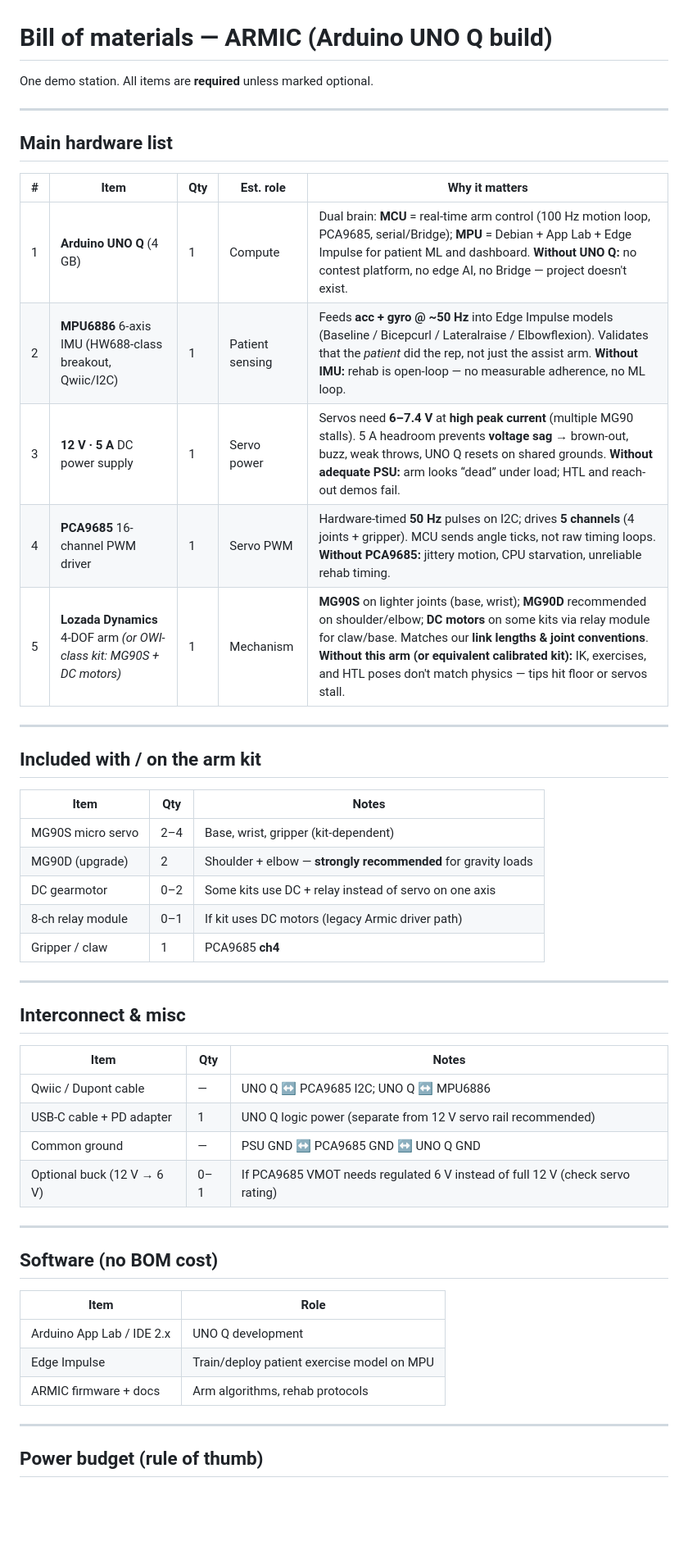
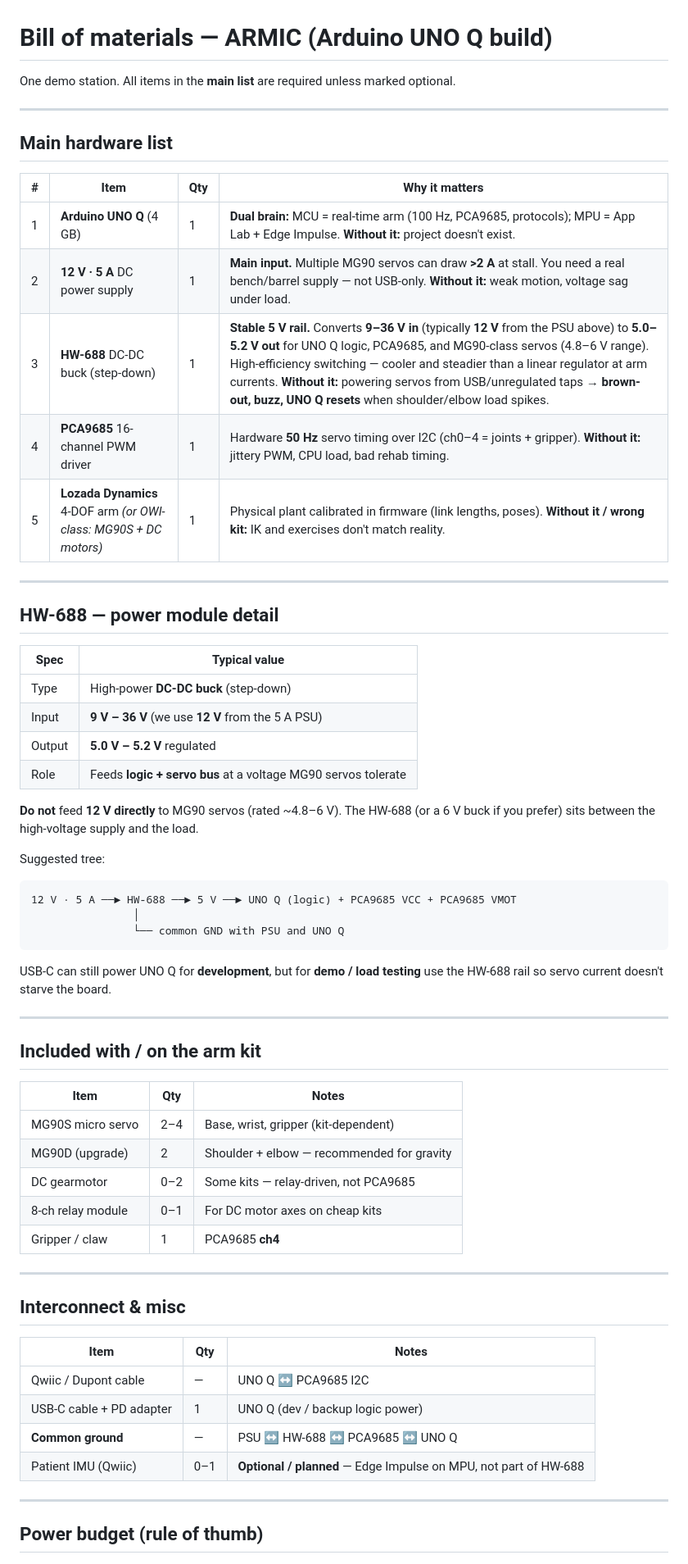
Before and after one commit to altaga/Armic, a Markdown page: docs/bom.md, the part around one of its changes. Shown at 82% size. Rendered like a GitHub page; blank space fills up the shorter version.

````diff
--- a/docs/bom.md
+++ b/docs/bom.md
@@ -1,18 +1,41 @@
 # Bill of materials — ARMIC (Arduino UNO Q build)
 
-One demo station. All items are **required** unless marked optional.
+One demo station. All items in the **main list** are required unless marked optional.
 
 ---
 
 ## Main hardware list
 
-| # | Item | Qty | Est. role | Why it matters |
-|---|------|-----|-----------|----------------|
-| 1 | **Arduino UNO Q** (4 GB) | 1 | Compute | Dual brain: **MCU** = real-time arm control (100 Hz motion loop, PCA9685, serial/Bridge); **MPU** = Debian + App Lab + Edge Impulse for patient ML and dashboard. **Without UNO Q:** no contest platform, no edge AI, no Bridge — project doesn't exist. |
-| 2 | **MPU6886** 6-axis IMU (HW688-class breakout, Qwiic/I2C) | 1 | Patient sensing | Feeds **acc + gyro @ ~50 Hz** into Edge Impulse models (Baseline / Bicepcurl / Lateralraise / Elbowflexion). Validates that the *patient* did the rep, not just the assist arm. **Without IMU:** rehab is open-loop — no measurable adherence, no ML loop. |
-| 3 | **12 V · 5 A** DC power supply | 1 | Servo power | Servos need **6–7.4 V** at **high peak current** (multiple MG90 stalls). 5 A headroom prevents **voltage sag** → brown-out, buzz, weak throws, UNO Q resets on shared grounds. **Without adequate PSU:** arm looks “dead” under load; HTL and reach-out demos fail. |
-| 4 | **PCA9685** 16-channel PWM driver | 1 | Servo PWM | Hardware-timed **50 Hz** pulses on I2C; drives **5 channels** (4 joints + gripper). MCU sends angle ticks, not raw timing loops. **Without PCA9685:** jittery motion, CPU starvation, unreliable rehab timing. |
-| 5 | **Lozada Dynamics** 4-DOF arm *(or OWI-class kit: MG90S + DC motors)* | 1 | Mechanism | **MG90S** on lighter joints (base, wrist); **MG90D** recommended on shoulder/elbow; **DC motors** on some kits via relay module for claw/base. Matches our **link lengths & joint conventions**. **Without this arm (or equivalent calibrated kit):** IK, exercises, and HTL poses don't match physics — tips hit floor or servos stall. |
+| # | Item | Qty | Why it matters |
+|---|------|-----|----------------|
+| 1 | **Arduino UNO Q** (4 GB) | 1 | **Dual brain:** MCU = real-time arm (100 Hz, PCA9685, protocols); MPU = App Lab + Edge Impulse. **Without it:** project doesn't exist. |
+| 2 | **12 V · 5 A** DC power supply | 1 | **Main input.** Multiple MG90 servos can draw **>2 A** at stall. You need a real bench/barrel supply — not USB-only. **Without it:** weak motion, voltage sag under load. |
+| 3 | **HW-688** DC-DC buck (step-down) | 1 | **Stable 5 V rail.** Converts **9–36 V in** (typically **12 V** from the PSU above) to **5.0–5.2 V out** for UNO Q logic, PCA9685, and MG90-class servos (4.8–6 V range). High-efficiency switching — cooler and steadier than a linear regulator at arm currents. **Without it:** powering servos from USB/unregulated taps → **brown-out, buzz, UNO Q resets** when shoulder/elbow load spikes. |
+| 4 | **PCA9685** 16-channel PWM driver | 1 | Hardware **50 Hz** servo timing over I2C (ch0–4 = joints + gripper). **Without it:** jittery PWM, CPU load, bad rehab timing. |
+| 5 | **Lozada Dynamics** 4-DOF arm *(or OWI-class: MG90S + DC motors)* | 1 | Physical plant calibrated in firmware (link lengths, poses). **Without it / wrong kit:** IK and exercises don't match reality. |
+
+---
+
+## HW-688 — power module detail
+
+| Spec | Typical value |
+|------|----------------|
+| Type | High-power **DC-DC buck** (step-down) |
+| Input | **9 V – 36 V** (we use **12 V** from the 5 A PSU) |
+| Output | **5.0 V – 5.2 V** regulated |
+| Role | Feeds **logic + servo bus** at a voltage MG90 servos tolerate |
+
+**Do not** feed **12 V directly** to MG90 servos (rated ~4.8–6 V). The HW-688 (or a 6 V buck if you prefer) sits between the high-voltage supply and the load.
+
+Suggested tree:
+
+```
+12 V · 5 A ──► HW-688 ──► 5 V ──► UNO Q (logic) + PCA9685 VCC + PCA9685 VMOT
+                │
+                └── common GND with PSU and UNO Q
+```
+
+USB-C can still power UNO Q for **development**, but for **demo / load testing** use the HW-688 rail so servo current doesn't starve the board.
 
 ---
 
@@ -21,9 +44,9 @@ One demo station. All items are **required** unless marked optional.
 | Item | Qty | Notes |
 |------|-----|--------|
 | MG90S micro servo | 2–4 | Base, wrist, gripper (kit-dependent) |
-| MG90D (upgrade) | 2 | Shoulder + elbow — **strongly recommended** for gravity loads |
-| DC gearmotor | 0–2 | Some kits use DC + relay instead of servo on one axis |
-| 8-ch relay module | 0–1 | If kit uses DC motors (legacy Armic driver path) |
+| MG90D (upgrade) | 2 | Shoulder + elbow — recommended for gravity |
+| DC gearmotor | 0–2 | Some kits — relay-driven, not PCA9685 |
+| 8-ch relay module | 0–1 | For DC motor axes on cheap kits |
 | Gripper / claw | 1 | PCA9685 **ch4** |
 
 ---
@@ -32,20 +55,10 @@ One demo station. All items are **required** unless marked optional.
 
 | Item | Qty | Notes |
 |------|-----|--------|
-| Qwiic / Dupont cable | — | UNO Q ↔ PCA9685 I2C; UNO Q ↔ MPU6886 |
-| USB-C cable + PD adapter | 1 | UNO Q logic power (separate from 12 V servo rail recommended) |
-| Common ground | — | PSU GND ↔ PCA9685 GND ↔ UNO Q GND |
-| Optional buck (12 V → 6 V) | 0–1 | If PCA9685 VMOT needs regulated 6 V instead of full 12 V (check servo rating) |
-
----
-
-## Software (no BOM cost)
-
-| Item | Role |
-|------|------|
-| Arduino App Lab / IDE 2.x | UNO Q development |
-| Edge Impulse | Train/deploy patient exercise model on MPU |
-| ARMIC firmware + docs | Arm algorithms, rehab protocols |
+| Qwiic / Dupont cable | — | UNO Q ↔ PCA9685 I2C |
+| USB-C cable + PD adapter | 1 | UNO Q (dev / backup logic power) |
+| **Common ground** | — | PSU ↔ HW-688 ↔ PCA9685 ↔ UNO Q |
+| Patient IMU (Qwiic) | 0–1 | **Optional / planned** — Edge Impulse on MPU, not part of HW-688 |
 
 ---
 
````
Also changed, not shown: other parts of docs/bom.md (+19 -8 lines), README.md (+10 -9 lines), docs/hardware.md (+41 -31 lines).
